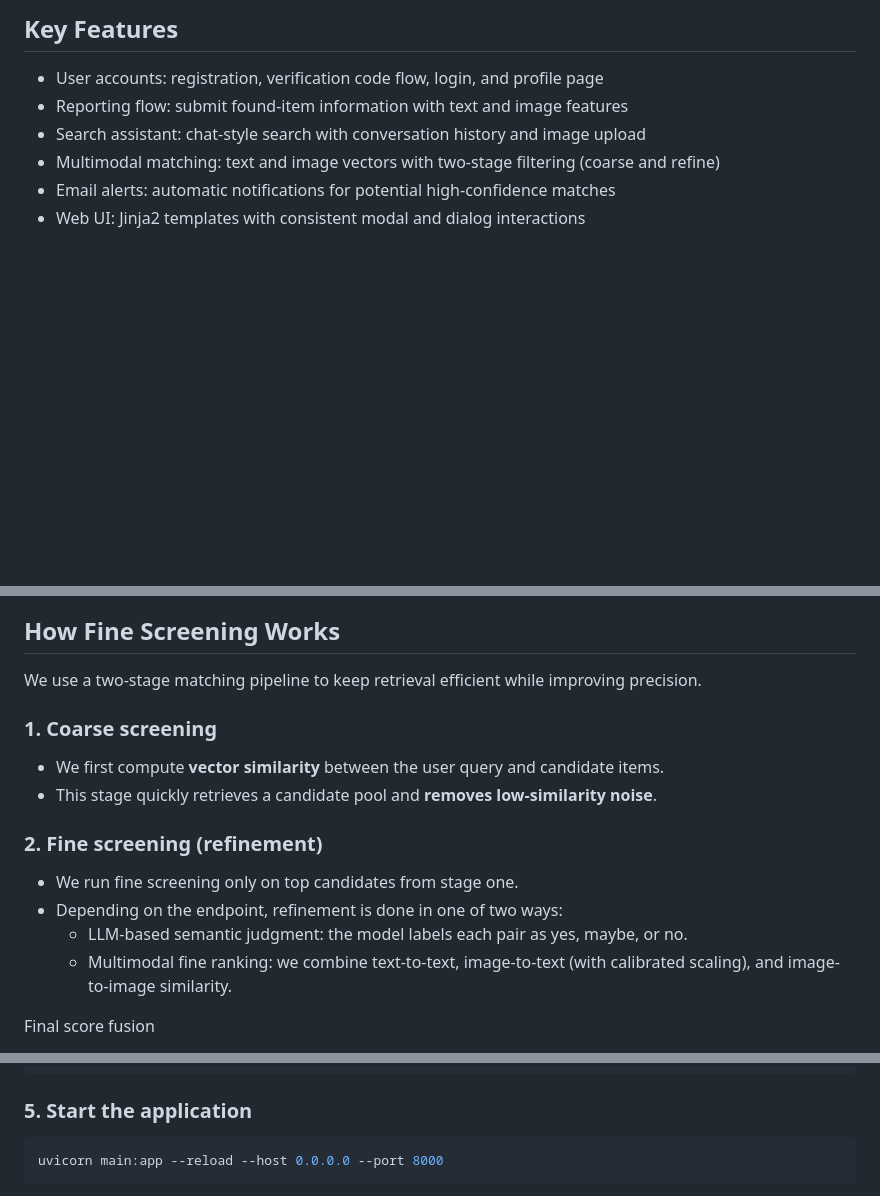
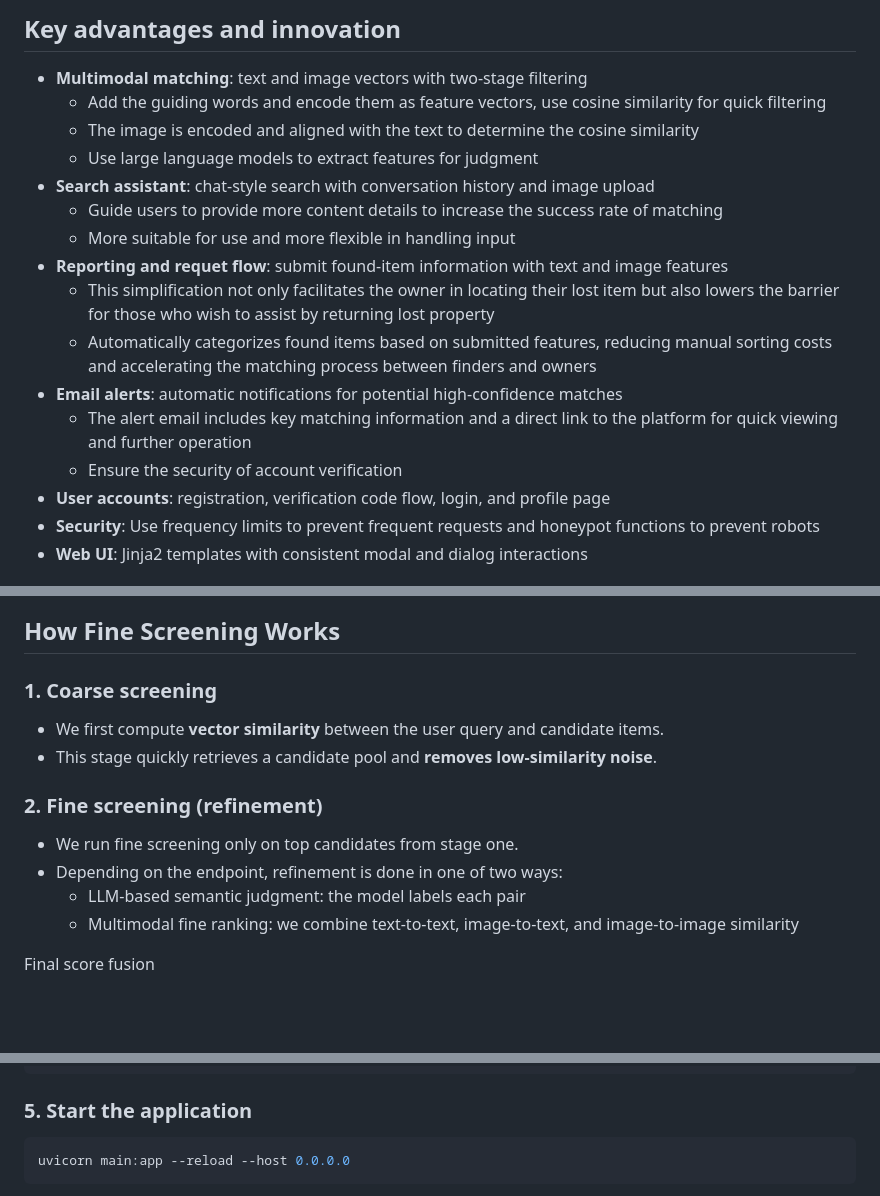
Before and after one commit to oxoxox-oxox/Lost-Article-Matching-Platform, a Markdown page: README.md, 3 parts joined by grey strips. GitHub-like rendering; blank space fills up the shorter version.

Commit message:
fix: readme

````diff
--- a/README.md
+++ b/README.md
@@ -6,9 +6,20 @@ LAMP is a campus lost-and-found platform that helps connect item finders and own
 
-## Key Features
+## Key advantages and innovation
 
-- User accounts: registration, verification code flow, login, and profile page
-- Reporting flow: submit found-item information with text and image features
-- Search assistant: chat-style search with conversation history and image upload
-- Multimodal matching: text and image vectors with two-stage filtering (coarse and refine)
-- Email alerts: automatic notifications for potential high-confidence matches
-- Web UI: Jinja2 templates with consistent modal and dialog interactions
+- **Multimodal matching**: text and image vectors with two-stage filtering
+  - Add the guiding words and encode them as feature vectors, use cosine similarity for quick filtering
+  - The image is encoded and aligned with the text to determine the cosine similarity
+  - Use large language models to extract features for judgment
+- **Search assistant**: chat-style search with conversation history and image upload
+  - Guide users to provide more content details to increase the success rate of matching
+  - More suitable for use and more flexible in handling input
+- **Reporting and requet flow**: submit found-item information with text and image features
+  - This simplification not only facilitates the owner in locating their lost item but also lowers the barrier for those who wish to assist by returning lost property
+  - Automatically categorizes found items based on submitted features, reducing manual sorting costs and accelerating the matching process between finders and owners
+- **Email alerts**: automatic notifications for potential high-confidence matches
+  - The alert email includes key matching information and a direct link to the platform for quick viewing and further operation
+  - Ensure the security of account verification
+- **User accounts**: registration, verification code flow, login, and profile page
+- **Security**: Use frequency limits to prevent frequent requests and honeypot functions to prevent robots
+- **Web UI**: Jinja2 templates with consistent modal and dialog interactions
+
@@ -15,7 +33,5 @@ LAMP is a campus lost-and-found platform that helps connect item finders and own
 
 ## How Fine Screening Works
-
-We use a two-stage matching pipeline to keep retrieval efficient while improving precision.
 
 ### 1. Coarse screening
 
@@ -26,8 +42,8 @@ We use a two-stage matching pipeline to keep retrieval efficient while improving
 
 - We run fine screening only on top candidates from stage one.
 - Depending on the endpoint, refinement is done in one of two ways:
-  - LLM-based semantic judgment: the model labels each pair as yes, maybe, or no.
-  - Multimodal fine ranking: we combine text-to-text, image-to-text (with calibrated scaling), and image-to-image similarity.
+  - LLM-based semantic judgment: the model labels each pair
+  - Multimodal fine ranking: we combine text-to-text, image-to-text, and image-to-image similarity
 
 Final score fusion
 
@@ -143,6 +158,6 @@ MATCH_NOTIFY_THRESHOLD=0.80
 ### 5. Start the application
 
 ```bash
-uvicorn main:app --reload --host 0.0.0.0 --port 8000
+uvicorn main:app --reload --host 0.0.0.0
 ```
 
````
Also changed, not shown: other parts of README.md (+9 -3 lines).
